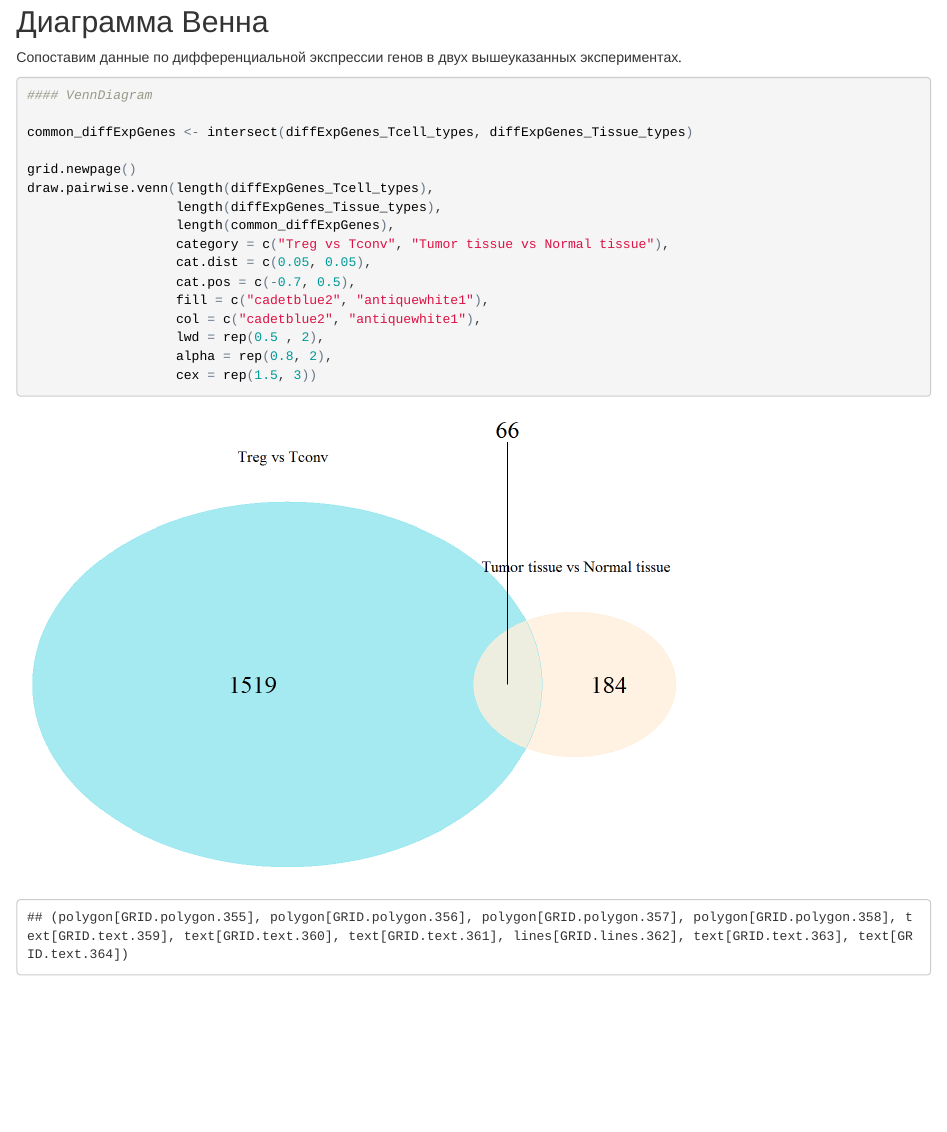
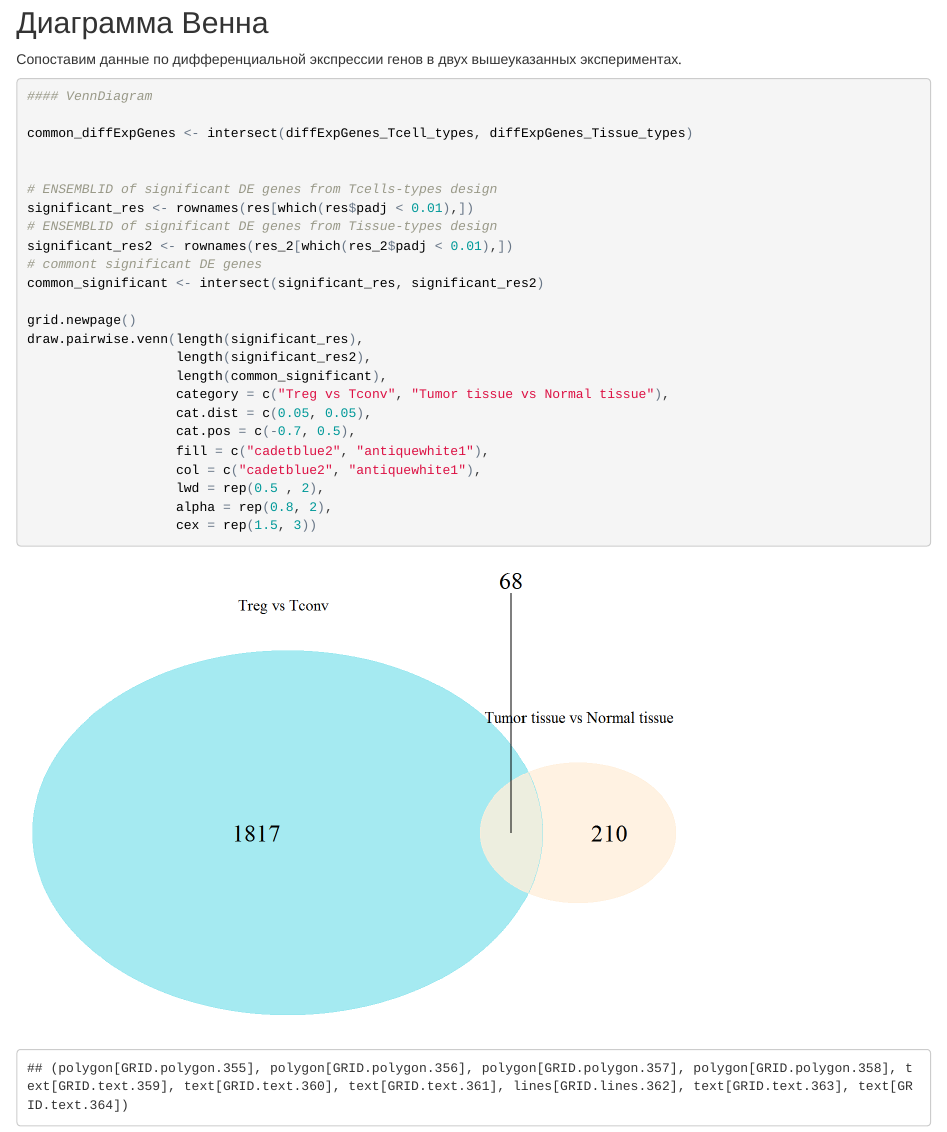
Before and after one commit to maxnest/rbio-course, an R Markdown document (homework_1/homework_1_MaxNest.Rmd): the page in a window 1100 px wide, from 9520 px down before the commit and from 9560 px down after it, so that both start at the same text. The pictures show the output file homework_1/homework_1_MaxNest.html that the author committed with the source, opened offline.

Commit message:
modified .Rmd file and use ENSEMBLID to Venn

```diff
--- a/homework_1/homework_1_MaxNest.Rmd
+++ b/homework_1/homework_1_MaxNest.Rmd
@@ -330,10 +332,18 @@ ego_Tissue_types <- enrichGO( gene = diffExpGenes_Tissue_types,
 
 common_diffExpGenes <- intersect(diffExpGenes_Tcell_types, diffExpGenes_Tissue_types)
 
+
+# ENSEMBLID of significant DE genes from Tcells-types design
+significant_res <- rownames(res[which(res$padj < 0.01),])
+# ENSEMBLID of significant DE genes from Tissue-types design
+significant_res2 <- rownames(res_2[which(res_2$padj < 0.01),])
+# commont significant DE genes
+common_significant <- intersect(significant_res, significant_res2)
+
 grid.newpage()
-draw.pairwise.venn(length(diffExpGenes_Tcell_types),
-                   length(diffExpGenes_Tissue_types),
-                   length(common_diffExpGenes),
+draw.pairwise.venn(length(significant_res),
+                   length(significant_res2),
+                   length(common_significant),
                    category = c("Treg vs Tconv", "Tumor tissue vs Normal tissue"),
                    cat.dist = c(0.05, 0.05),
                    cat.pos = c(-0.7, 0.5),
```
Also changed, not shown: homework_1/homework_1_MaxNest.html, homework_1/homework_1_MaxNest_files/figure-html/Venn-1.png, homework_1/homework_1_MaxNest.Rmd (5 more changed lines).
